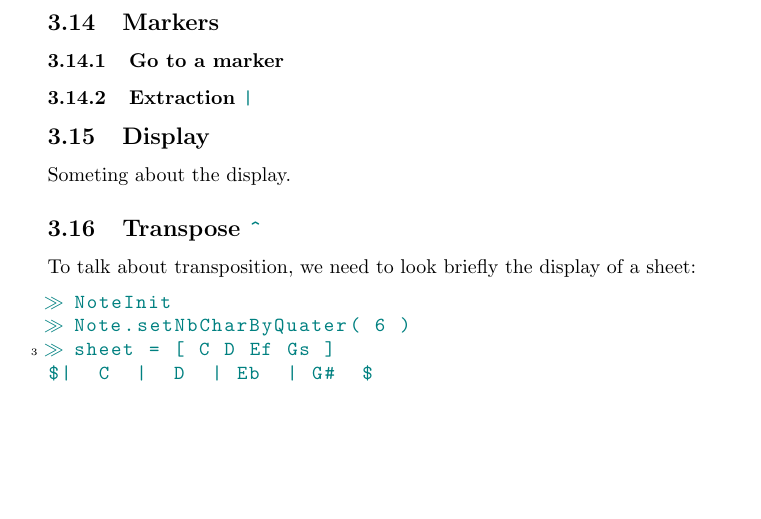
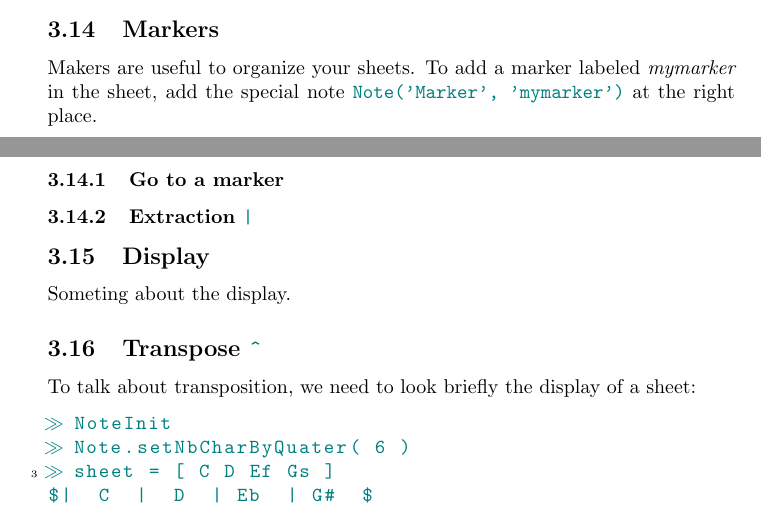
Before and after one commit to b-charles/cacofonix, a LaTeX document (doc/cacofonix.tex): part of page 22 of 24 before the commit and two parts of pages 21 and 22 of 24 after it, the two joined at a grey line, cut so that both start at the same text, the shorter picture padded with empty space. Compiled offline with pdfLaTeX.

Commit message:
Documentation en progrÃs
git-svn-id: https://pandab.fr/svn/cacofonix@117 e643a83d-2a85-430c-918e-6eb48f6a02dc

```diff
--- a/doc/cacofonix.tex
+++ b/doc/cacofonix.tex
@@ -912,6 +912,8 @@ sheet = [ ...
 \subsection{Markers}
 \label{sec:Markers}
 
+Makers are useful to organize your sheets. To add a marker labeled \emph{mymarker} in the sheet, add the special note \lstinline!Note('Marker', 'mymarker')! at the right place.
+
 \subsubsection{Go to a marker}
 \label{sec:Goto}
 
```
